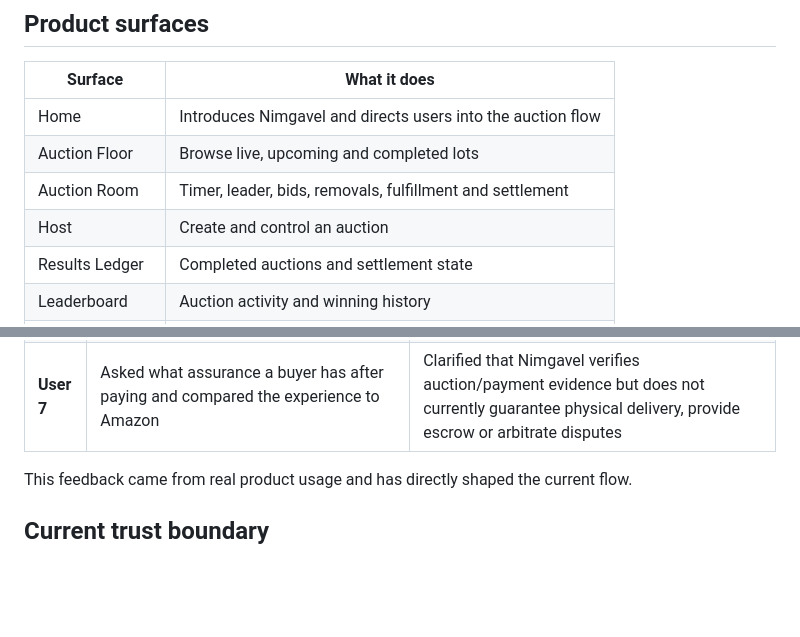
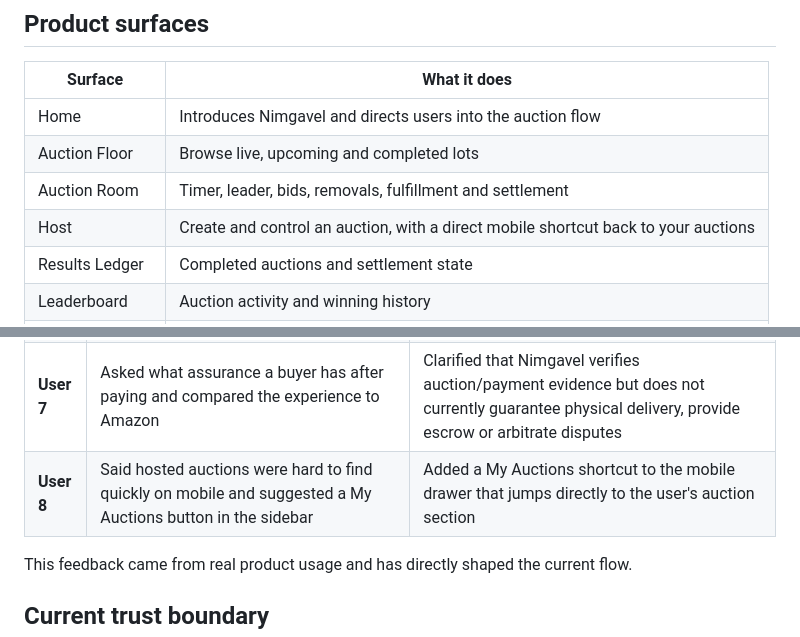
Before and after one commit to mystiquemide/nimgavel, a Markdown page: README.md, 2 parts joined by grey strips. Rendered like a GitHub page; blank space fills up the shorter version.

Commit message:
record My Auctions mobile feedback

```diff
--- a/README.md
+++ b/README.md
@@ -226,7 +226,7 @@ See [`docs/ARCHITECTURE.md`](docs/ARCHITECTURE.md) for the deeper protocol and A
 | Home | Introduces Nimgavel and directs users into the auction flow |
 | Auction Floor | Browse live, upcoming and completed lots |
 | Auction Room | Timer, leader, bids, removals, fulfillment and settlement |
-| Host | Create and control an auction |
+| Host | Create and control an auction, with a direct mobile shortcut back to your auctions |
 | Results Ledger | Completed auctions and settlement state |
 | Leaderboard | Auction activity and winning history |
 | How It Works | Auction lifecycle and trust boundaries |
@@ -265,6 +265,7 @@ A separate user rated their experience **95.9/100**, specifically praising the U
 | **User 5** | Recent hammer results moved while they were reading, Results/Auction Floor loaded slowly, and they wanted clearer guidance on what can be auctioned | Reduced disruptive result refreshes, stopped embedding large base64 images in list responses, and clarified auctionable items and empty-auction behavior |
 | **User 6** | Wanted delivery/collection terms agreed before bidding and asked how to complain if an item arrives late or never arrives | Added fulfillment terms before bidding, explicit bidder acknowledgement, and expanded the roadmap for delivery status and complaints |
 | **User 7** | Asked what assurance a buyer has after paying and compared the experience to Amazon | Clarified that Nimgavel verifies auction/payment evidence but does not currently guarantee physical delivery, provide escrow or arbitrate disputes |
+| **User 8** | Said hosted auctions were hard to find quickly on mobile and suggested a My Auctions button in the sidebar | Added a My Auctions shortcut to the mobile drawer that jumps directly to the user's auction section |
 
 This feedback came from real product usage and has directly shaped the current flow.
 
```
